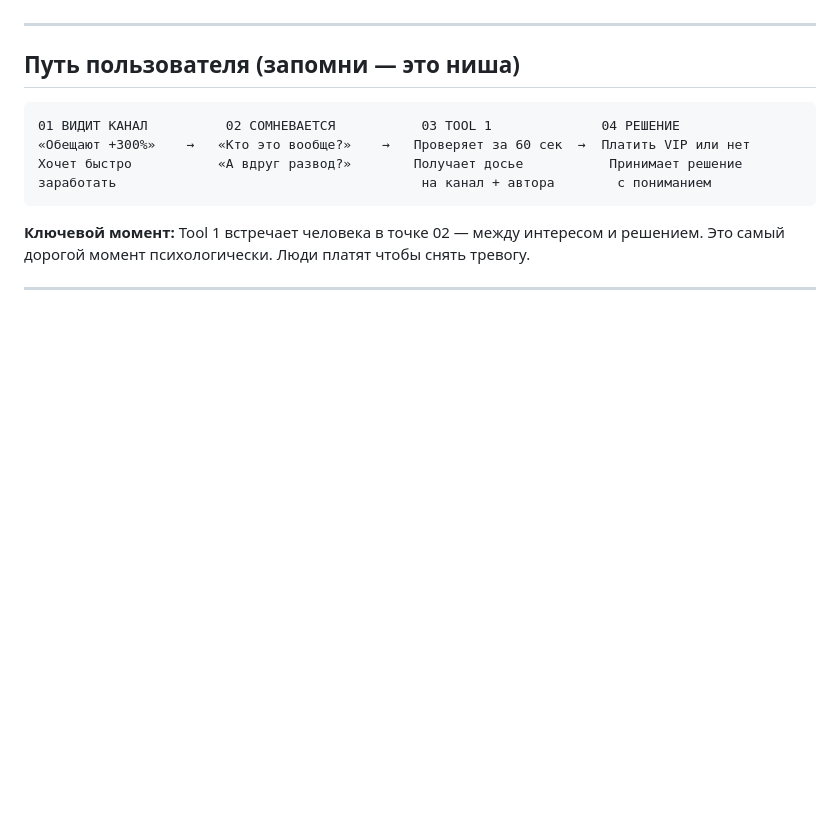
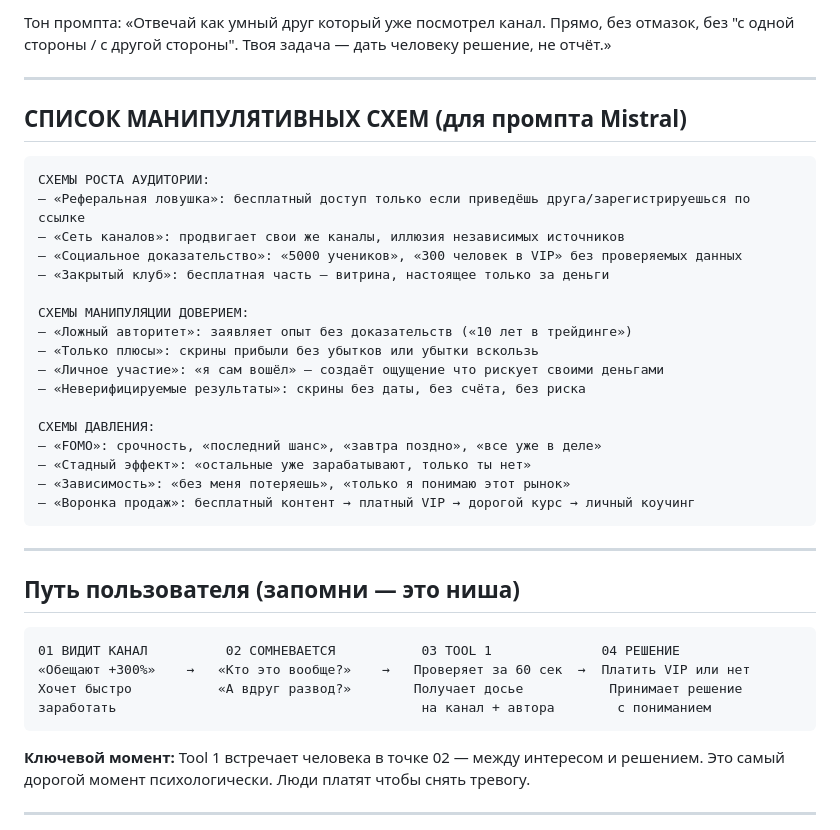
Before and after one commit to em1238370-oss/crypto-academy-pro, a Markdown page: СТРАТЕГИЯ_ИНСТРУМЕНТ_1.md, the part around one of its changes. Rendered like a GitHub page; blank space fills up the shorter version.

Commit message:
стратегия: путник, reveal_moment, схемы манипуляций

````diff
--- a/СТРАТЕГИЯ_ИНСТРУМЕНТ_1.md
+++ b/СТРАТЕГИЯ_ИНСТРУМЕНТ_1.md
@@ -3,3 +59,28 @@
+Тон промпта: «Отвечай как умный друг который уже посмотрел канал. Прямо, без отмазок, без "с одной стороны / с другой стороны". Твоя задача — дать человеку решение, не отчёт.»
+
+---
+
+## СПИСОК МАНИПУЛЯТИВНЫХ СХЕМ (для промпта Mistral)
+
+```
+СХЕМЫ РОСТА АУДИТОРИИ:
+— «Реферальная ловушка»: бесплатный доступ только если приведёшь друга/зарегистрируешься по ссылке
+— «Сеть каналов»: продвигает свои же каналы, иллюзия независимых источников
+— «Социальное доказательство»: «5000 учеников», «300 человек в VIP» без проверяемых данных
+— «Закрытый клуб»: бесплатная часть — витрина, настоящее только за деньги
+
+СХЕМЫ МАНИПУЛЯЦИИ ДОВЕРИЕМ:
+— «Ложный авторитет»: заявляет опыт без доказательств («10 лет в трейдинге»)
+— «Только плюсы»: скрины прибыли без убытков или убытки вскользь
+— «Личное участие»: «я сам вошёл» — создаёт ощущение что рискует своими деньгами
+— «Неверифицируемые результаты»: скрины без даты, без счёта, без риска
+
+СХЕМЫ ДАВЛЕНИЯ:
+— «FOMO»: срочность, «последний шанс», «завтра поздно», «все уже в деле»
+— «Стадный эффект»: «остальные уже зарабатывают, только ты нет»
+— «Зависимость»: «без меня потеряешь», «только я понимаю этот рынок»
+— «Воронка продаж»: бесплатный контент → платный VIP → дорогой курс → личный коучинг
+```
 
 ---
 
````
Also changed, not shown: other parts of СТРАТЕГИЯ_ИНСТРУМЕНТ_1.md (+56 -0 lines).
